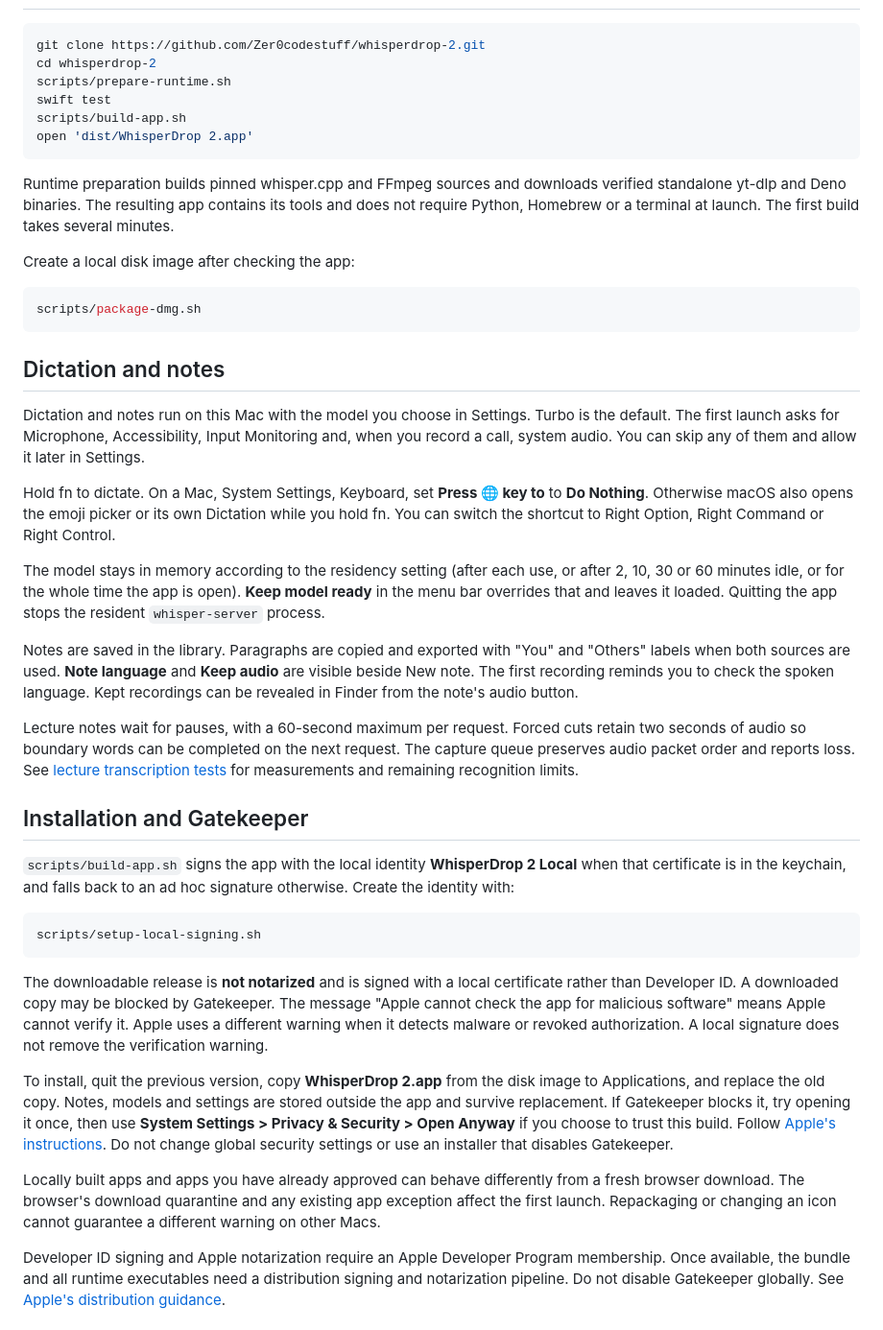
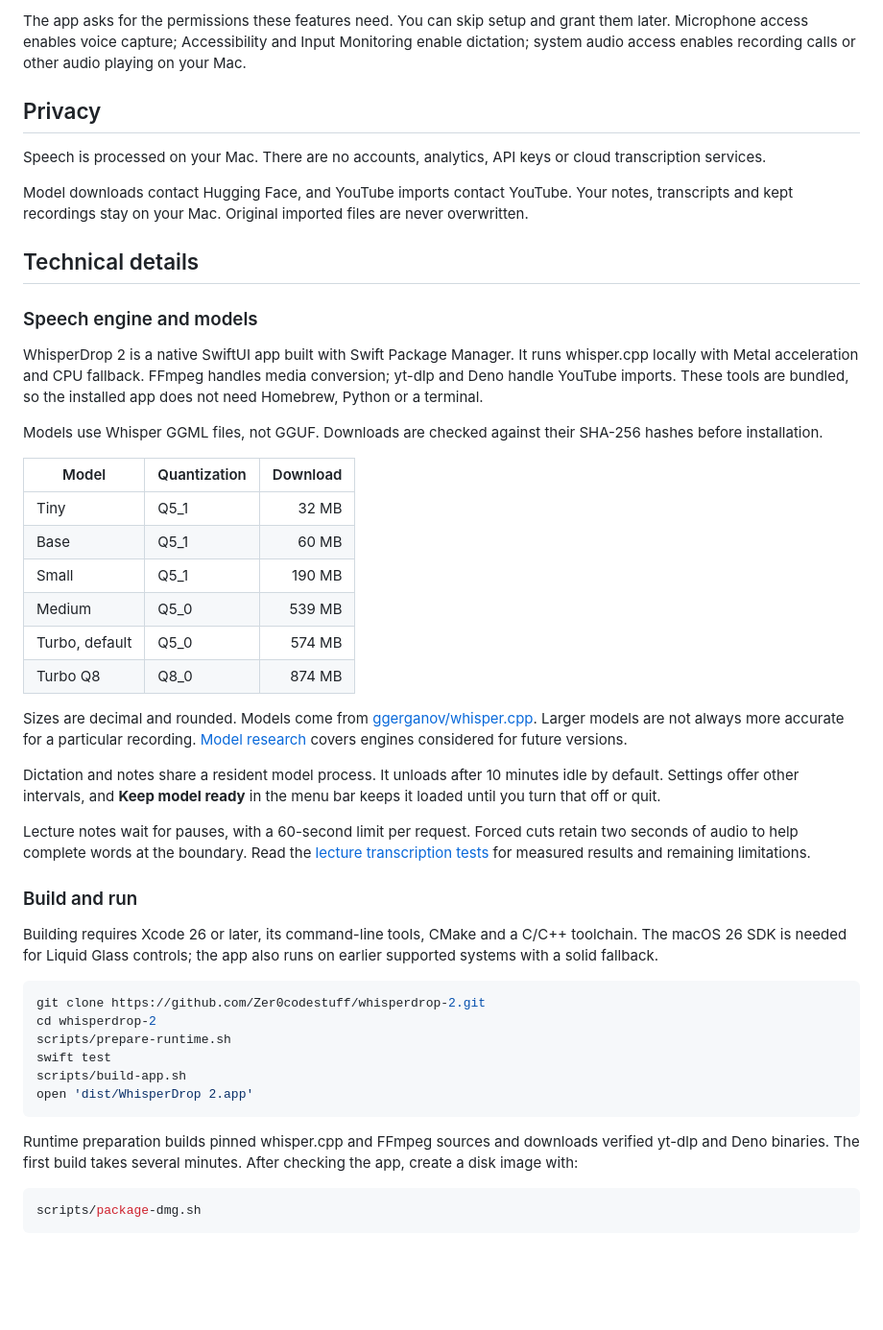
Before and after one commit to Zer0codestuff/whisperdrop-2, a Markdown page: README.md, the part around one of its changes. Shown at 96% size. Drawn GitHub-style; blank space fills up the shorter version.

````diff
--- a/README.md
+++ b/README.md
@@ -29,3 +41,37 @@ Transcription never uses a cloud API. Model downloads contact Hugging Face; YouT
+The app asks for the permissions these features need. You can skip setup and grant them later. Microphone access enables voice capture; Accessibility and Input Monitoring enable dictation; system audio access enables recording calls or other audio playing on your Mac.
+
+## Privacy
+
+Speech is processed on your Mac. There are no accounts, analytics, API keys or cloud transcription services.
+
+Model downloads contact Hugging Face, and YouTube imports contact YouTube. Your notes, transcripts and kept recordings stay on your Mac. Original imported files are never overwritten.
+
+## Technical details
+
+### Speech engine and models
+
+WhisperDrop 2 is a native SwiftUI app built with Swift Package Manager. It runs whisper.cpp locally with Metal acceleration and CPU fallback. FFmpeg handles media conversion; yt-dlp and Deno handle YouTube imports. These tools are bundled, so the installed app does not need Homebrew, Python or a terminal.
+
+Models use Whisper GGML files, not GGUF. Downloads are checked against their SHA-256 hashes before installation.
+
+| Model | Quantization | Download |
+| --- | --- | ---: |
+| Tiny | Q5_1 | 32 MB |
+| Base | Q5_1 | 60 MB |
+| Small | Q5_1 | 190 MB |
+| Medium | Q5_0 | 539 MB |
+| Turbo, default | Q5_0 | 574 MB |
+| Turbo Q8 | Q8_0 | 874 MB |
+
+Sizes are decimal and rounded. Models come from [ggerganov/whisper.cpp](https://huggingface.co/ggerganov/whisper.cpp). Larger models are not always more accurate for a particular recording. [Model research](docs/models.md) covers engines considered for future versions.
+
+Dictation and notes share a resident model process. It unloads after 10 minutes idle by default. Settings offer other intervals, and **Keep model ready** in the menu bar keeps it loaded until you turn that off or quit.
+
+Lecture notes wait for pauses, with a 60-second limit per request. Forced cuts retain two seconds of audio to help complete words at the boundary. Read the [lecture transcription tests](docs/note-transcription.md) for measured results and remaining limitations.
+
+### Build and run
+
+Building requires Xcode 26 or later, its command-line tools, CMake and a C/C++ toolchain. The macOS 26 SDK is needed for Liquid Glass controls; the app also runs on earlier supported systems with a solid fallback.
 
 ```bash
 git clone https://github.com/Zer0codestuff/whisperdrop-2.git
@@ -36,39 +82,9 @@ scripts/build-app.sh
 open 'dist/WhisperDrop 2.app'
 ```
 
-Runtime preparation builds pinned whisper.cpp and FFmpeg sources and downloads verified standalone yt-dlp and Deno binaries. The resulting app contains its tools and does not require Python, Homebrew or a terminal at launch. The first build takes several minutes.
-
-Create a local disk image after checking the app:
+Runtime preparation builds pinned whisper.cpp and FFmpeg sources and downloads verified yt-dlp and Deno binaries. The first build takes several minutes. After checking the app, create a disk image with:
 
 ```bash
 scripts/package-dmg.sh
 ```
 
-## Dictation and notes
-
-Dictation and notes run on this Mac with the model you choose in Settings. Turbo is the default. The first launch asks for Microphone, Accessibility, Input Monitoring and, when you record a call, system audio. You can skip any of them and allow it later in Settings.
-
-Hold fn to dictate. On a Mac, System Settings, Keyboard, set **Press 🌐 key to** to **Do Nothing**. Otherwise macOS also opens the emoji picker or its own Dictation while you hold fn. You can switch the shortcut to Right Option, Right Command or Right Control.
-
-The model stays in memory according to the residency setting (after each use, or after 2, 10, 30 or 60 minutes idle, or for the whole time the app is open). **Keep model ready** in the menu bar overrides that and leaves it loaded. Quitting the app stops the resident `whisper-server` process.
-
-Notes are saved in the library. Paragraphs are copied and exported with "You" and "Others" labels when both sources are used. **Note language** and **Keep audio** are visible beside New note. The first recording reminds you to check the spoken language. Kept recordings can be revealed in Finder from the note's audio button.
-
-Lecture notes wait for pauses, with a 60-second maximum per request. Forced cuts retain two seconds of audio so boundary words can be completed on the next request. The capture queue preserves audio packet order and reports loss. See [lecture transcription tests](docs/note-transcription.md) for measurements and remaining recognition limits.
-
-## Installation and Gatekeeper
-
-`scripts/build-app.sh` signs the app with the local identity **WhisperDrop 2 Local** when that certificate is in the keychain, and falls back to an ad hoc signature otherwise. Create the identity with:
-
-```bash
-scripts/setup-local-signing.sh
-```
-
-The downloadable release is **not notarized** and is signed with a local certificate rather than Developer ID. A downloaded copy may be blocked by Gatekeeper. The message "Apple cannot check the app for malicious software" means Apple cannot verify it. Apple uses a different warning when it detects malware or revoked authorization. A local signature does not remove the verification warning.
-
-To install, quit the previous version, copy **WhisperDrop 2.app** from the disk image to Applications, and replace the old copy. Notes, models and settings are stored outside the app and survive replacement. If Gatekeeper blocks it, try opening it once, then use **System Settings > Privacy & Security > Open Anyway** if you choose to trust this build. Follow [Apple's instructions](https://support.apple.com/en-us/102445). Do not change global security settings or use an installer that disables Gatekeeper.
-
-Locally built apps and apps you have already approved can behave differently from a fresh browser download. The browser's download quarantine and any existing app exception affect the first launch. Repackaging or changing an icon cannot guarantee a different warning on other Macs.
-
-Developer ID signing and Apple notarization require an Apple Developer Program membership. Once available, the bundle and all runtime executables need a distribution signing and notarization pipeline. Do not disable Gatekeeper globally. See [Apple's distribution guidance](https://developer.apple.com/developer-id/).
-
````
Also changed, not shown: other parts of README.md (+45 -48 lines), AGENTS.md (+1 -0 lines), docs/screenshots/whisperdrop-notes.jpg (added).
